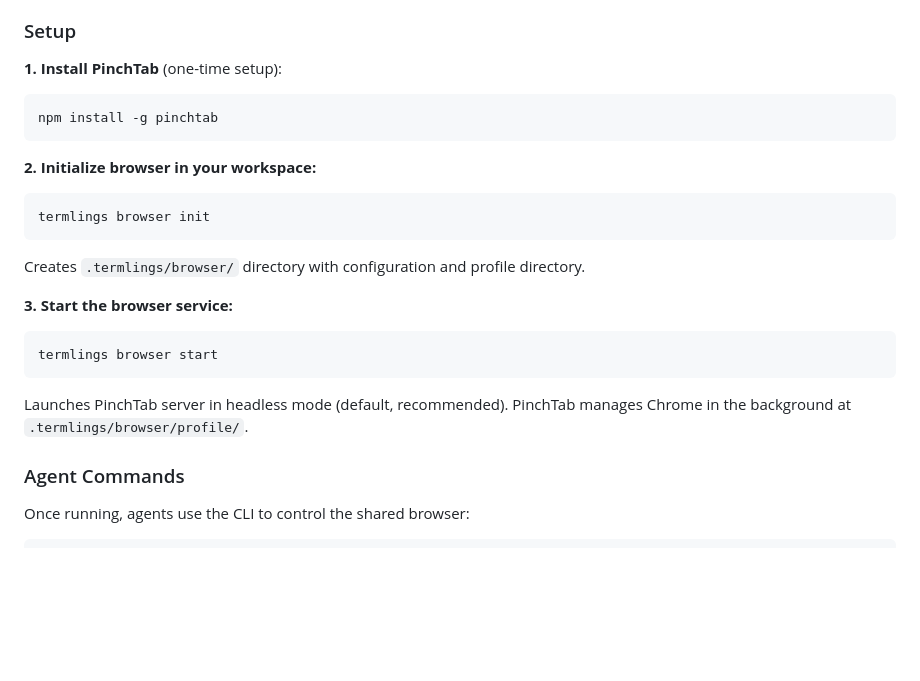
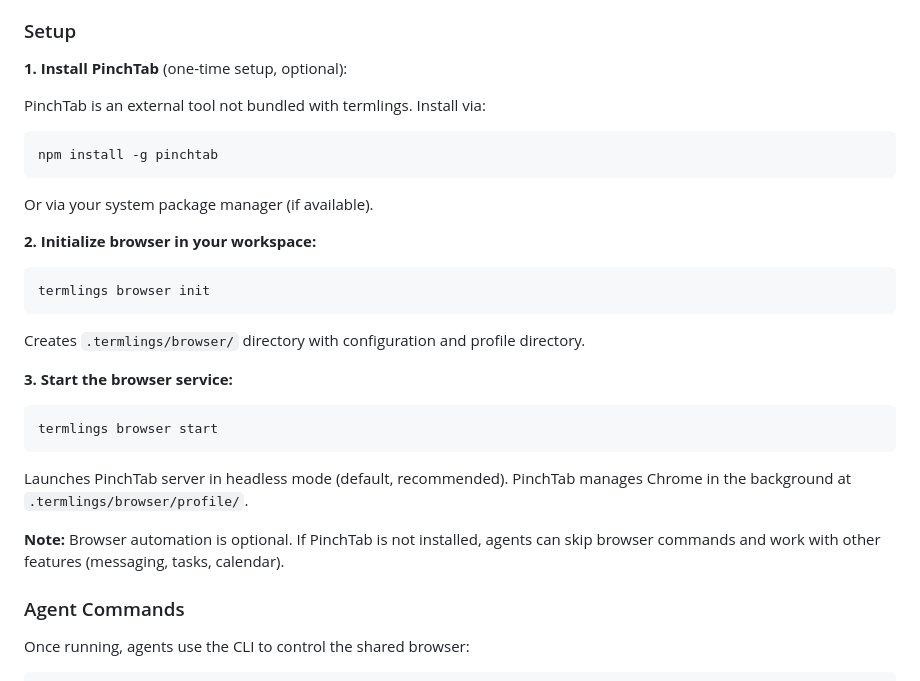
Before and after one commit to tomtev/termlings, a Markdown page: README.md, the part around the change. GitHub-like rendering; blank space fills up the shorter version.

Commit message:
Clarify that PinchTab is optional and not bundled
- Explain PinchTab is an external tool with multiple install options
- Mark browser automation as optional feature
- Note that agents can work without PinchTab on other features
- Include note about graceful degradation if PinchTab unavailable

Co-Authored-By: Claude Haiku 4.5 <noreply@anthropic.com>

````diff
--- a/README.md
+++ b/README.md
@@ -310,10 +310,15 @@ PinchTab is a lightweight **headless browser automation tool** that runs Chrome
 
 ### Setup
 
-**1. Install PinchTab** (one-time setup):
+**1. Install PinchTab** (one-time setup, optional):
+
+PinchTab is an external tool not bundled with termlings. Install via:
+
 ```bash
 npm install -g pinchtab
 ```
+
+Or via your system package manager (if available).
 
 **2. Initialize browser in your workspace:**
 ```bash
@@ -328,6 +333,8 @@ termlings browser start
 ```
 
 Launches PinchTab server in headless mode (default, recommended). PinchTab manages Chrome in the background at `.termlings/browser/profile/`.
+
+**Note:** Browser automation is optional. If PinchTab is not installed, agents can skip browser commands and work with other features (messaging, tasks, calendar).
 
 ### Agent Commands
 
````
